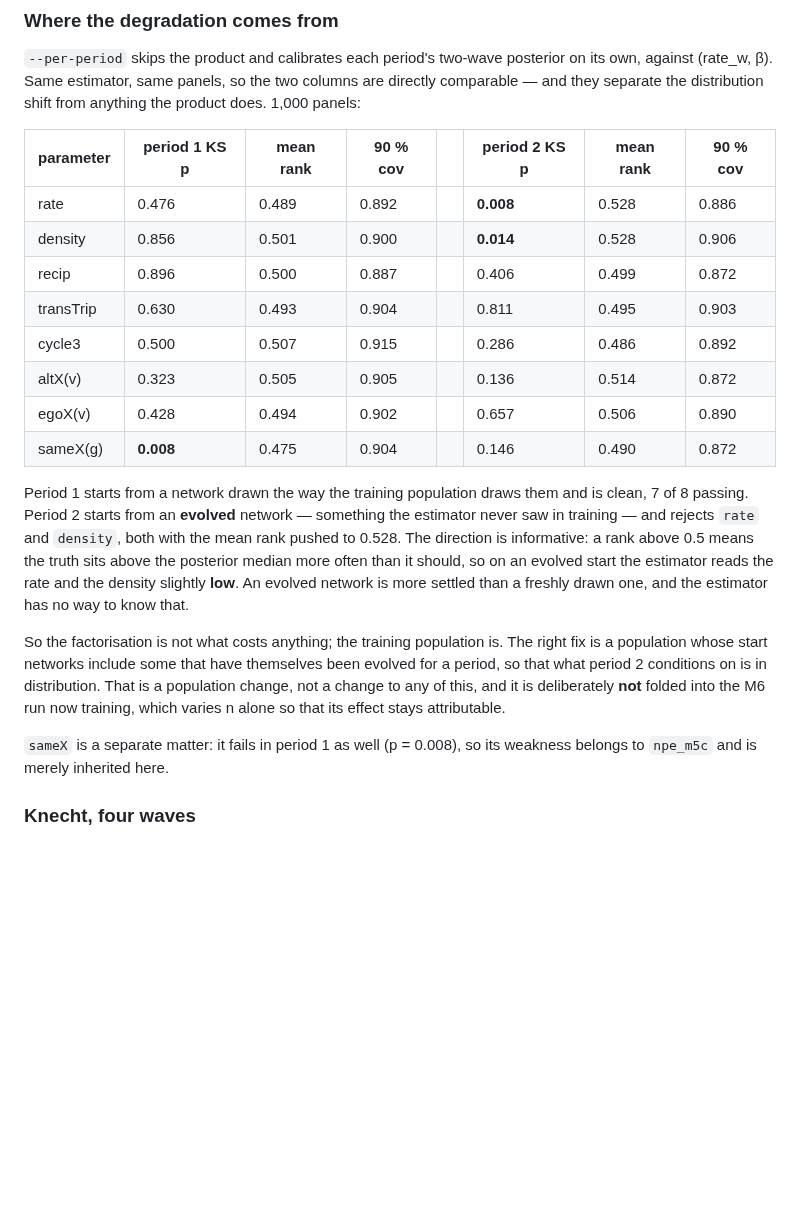
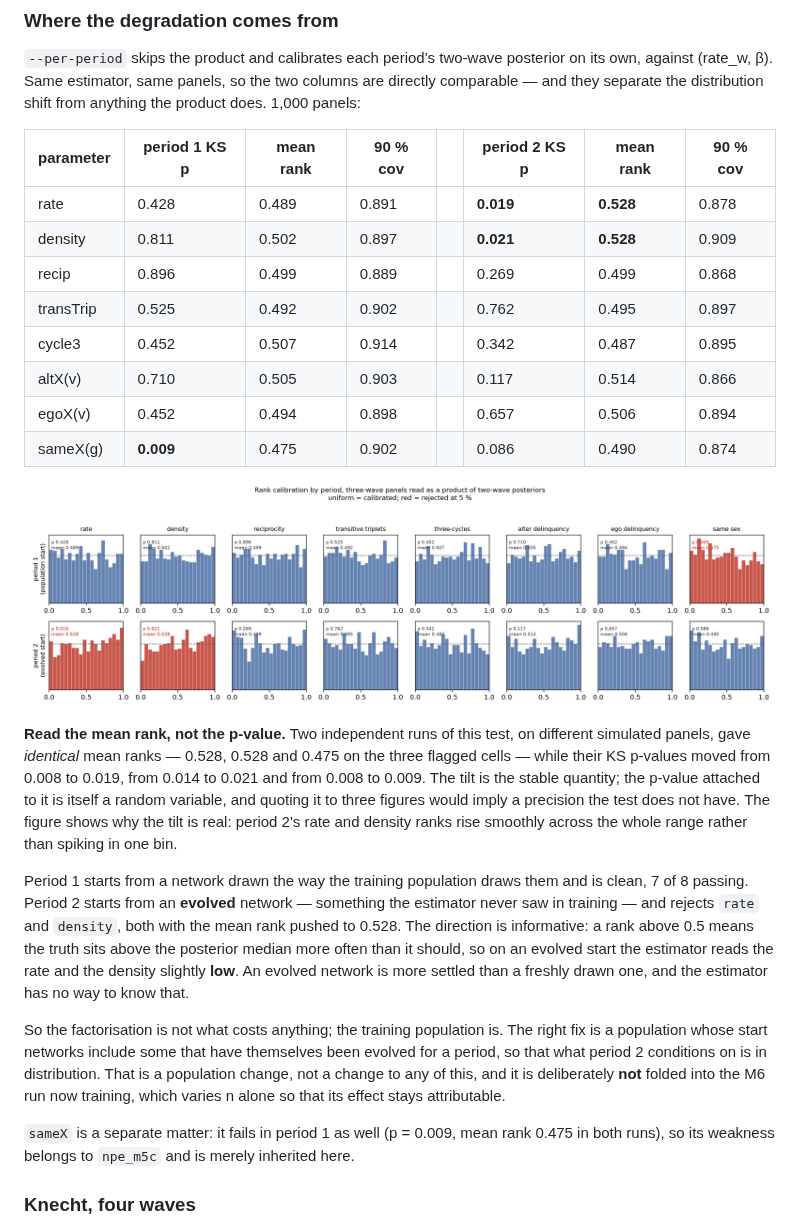
Before and after one commit to VampireLordSeth/Neural-Inference-for-SAOMs, a Markdown page: docs/MULTIWAVE.md, the part around the change. GitHub-like rendering; pictures changed too: docs/figures/multiwave_per_period_ranks.png (added); blank space fills up the shorter version.

```diff
--- a/docs/MULTIWAVE.md
+++ b/docs/MULTIWAVE.md
@@ -165,14 +165,24 @@ comparable — and they separate the distribution shift from anything the produc
 
 | parameter | period 1 KS p | mean rank | 90 % cov | | period 2 KS p | mean rank | 90 % cov |
 |---|---|---|---|---|---|---|---|
-| rate | 0.476 | 0.489 | 0.892 | | **0.008** | 0.528 | 0.886 |
-| density | 0.856 | 0.501 | 0.900 | | **0.014** | 0.528 | 0.906 |
-| recip | 0.896 | 0.500 | 0.887 | | 0.406 | 0.499 | 0.872 |
-| transTrip | 0.630 | 0.493 | 0.904 | | 0.811 | 0.495 | 0.903 |
-| cycle3 | 0.500 | 0.507 | 0.915 | | 0.286 | 0.486 | 0.892 |
-| altX(v) | 0.323 | 0.505 | 0.905 | | 0.136 | 0.514 | 0.872 |
-| egoX(v) | 0.428 | 0.494 | 0.902 | | 0.657 | 0.506 | 0.890 |
-| sameX(g) | **0.008** | 0.475 | 0.904 | | 0.146 | 0.490 | 0.872 |
+| rate | 0.428 | 0.489 | 0.891 | | **0.019** | **0.528** | 0.878 |
+| density | 0.811 | 0.502 | 0.897 | | **0.021** | **0.528** | 0.909 |
+| recip | 0.896 | 0.499 | 0.889 | | 0.269 | 0.499 | 0.868 |
+| transTrip | 0.525 | 0.492 | 0.902 | | 0.762 | 0.495 | 0.897 |
+| cycle3 | 0.452 | 0.507 | 0.914 | | 0.342 | 0.487 | 0.895 |
+| altX(v) | 0.710 | 0.505 | 0.903 | | 0.117 | 0.514 | 0.866 |
+| egoX(v) | 0.452 | 0.494 | 0.898 | | 0.657 | 0.506 | 0.894 |
+| sameX(g) | **0.009** | 0.475 | 0.902 | | 0.086 | 0.490 | 0.874 |
+
+![per-period rank calibration](figures/multiwave_per_period_ranks.png)
+
+**Read the mean rank, not the p-value.** Two independent runs of this test, on different
+simulated panels, gave *identical* mean ranks — 0.528, 0.528 and 0.475 on the three
+flagged cells — while their KS p-values moved from 0.008 to 0.019, from 0.014 to 0.021
+and from 0.008 to 0.009. The tilt is the stable quantity; the p-value attached to it is
+itself a random variable, and quoting it to three figures would imply a precision the
+test does not have. The figure shows why the tilt is real: period 2's rate and density
+ranks rise smoothly across the whole range rather than spiking in one bin.
 
 Period 1 starts from a network drawn the way the training population draws them and is
 clean, 7 of 8 passing. Period 2 starts from an **evolved** network — something the
@@ -188,7 +198,8 @@ for a period, so that what period 2 conditions on is in distribution. That is a
 population change, not a change to any of this, and it is deliberately **not** folded
 into the M6 run now training, which varies n alone so that its effect stays attributable.
 
-`sameX` is a separate matter: it fails in period 1 as well (p = 0.008), so its weakness
+`sameX` is a separate matter: it fails in period 1 as well (p = 0.009, mean rank 0.475
+in both runs), so its weakness
 belongs to `npe_m5c` and is merely inherited here.
 
 ### Knecht, four waves
```
Also changed, not shown: docs/M4_RESULTS.md (+33 -0 lines), docs/M5_RESULTS.md (+2 -0 lines), docs/figures/influence_curvature_ridge.png (added), docs/figures/tau_three_routes.png (added), 1 other file.
